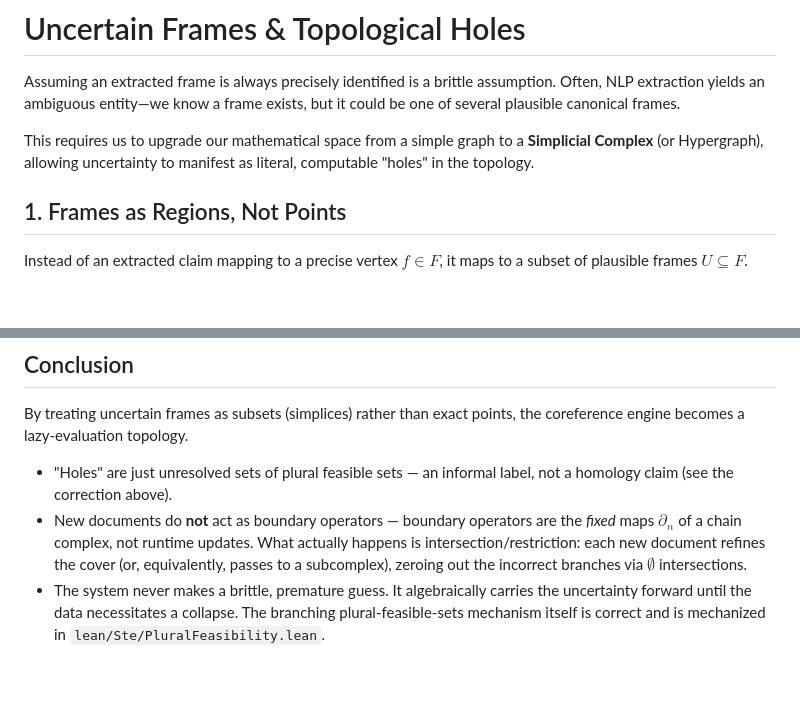
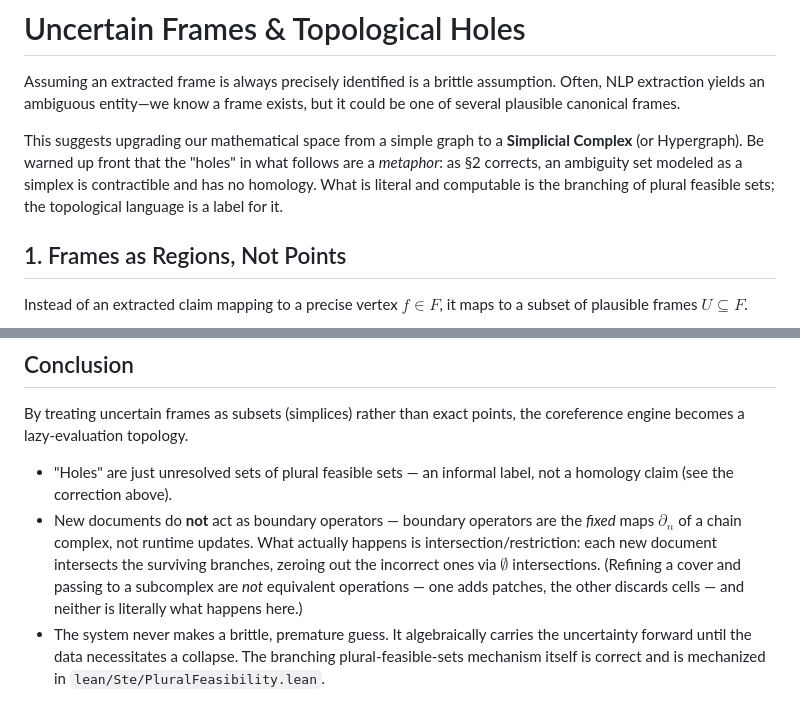
Before and after one commit to pnathan/thejeb, a Markdown page: papers/notes/uncertain_frames_holes.md, 2 parts joined by grey strips. GitHub-like rendering; blank space fills up the shorter version.

```diff
--- a/papers/notes/uncertain_frames_holes.md
+++ b/papers/notes/uncertain_frames_holes.md
@@ -2,7 +2,7 @@
 
 Assuming an extracted frame is always precisely identified is a brittle assumption. Often, NLP extraction yields an ambiguous entity—we know a frame exists, but it could be one of several plausible canonical frames.
 
-This requires us to upgrade our mathematical space from a simple graph to a **Simplicial Complex** (or Hypergraph), allowing uncertainty to manifest as literal, computable "holes" in the topology.
+This suggests upgrading our mathematical space from a simple graph to a **Simplicial Complex** (or Hypergraph). Be warned up front that the "holes" in what follows are a *metaphor*: as §2 corrects, an ambiguity set modeled as a simplex is contractible and has no homology. What is literal and computable is the branching of plural feasible sets; the topological language is a label for it.
 
 ## 1. Frames as Regions, Not Points
 Instead of an extracted claim mapping to a precise vertex $f \in F$, it maps to a subset of plausible frames $U \subseteq F$.
@@ -28,5 +28,5 @@ Our Set Theoretic Estimation (STE) math using **Hyperopinions** and **Plural Fea
 ## Conclusion
 By treating uncertain frames as subsets (simplices) rather than exact points, the coreference engine becomes a lazy-evaluation topology.
 * "Holes" are just unresolved sets of plural feasible sets — an informal label, not a homology claim (see the correction above).
-* New documents do **not** act as boundary operators — boundary operators are the *fixed* maps $\partial_n$ of a chain complex, not runtime updates. What actually happens is intersection/restriction: each new document refines the cover (or, equivalently, passes to a subcomplex), zeroing out the incorrect branches via $\emptyset$ intersections.
+* New documents do **not** act as boundary operators — boundary operators are the *fixed* maps $\partial_n$ of a chain complex, not runtime updates. What actually happens is intersection/restriction: each new document intersects the surviving branches, zeroing out the incorrect ones via $\emptyset$ intersections. (Refining a cover and passing to a subcomplex are *not* equivalent operations — one adds patches, the other discards cells — and neither is literally what happens here.)
 * The system never makes a brittle, premature guess. It algebraically carries the uncertainty forward until the data necessitates a collapse. The branching plural-feasible-sets mechanism itself is correct and is mechanized in `lean/Ste/PluralFeasibility.lean`.
```
Also changed, not shown: papers/notes/explainer_sheaf_cohomology.md (+1 -1 lines), papers/notes/frame_coref_ste_sheaf.md (+7 -1 lines).
